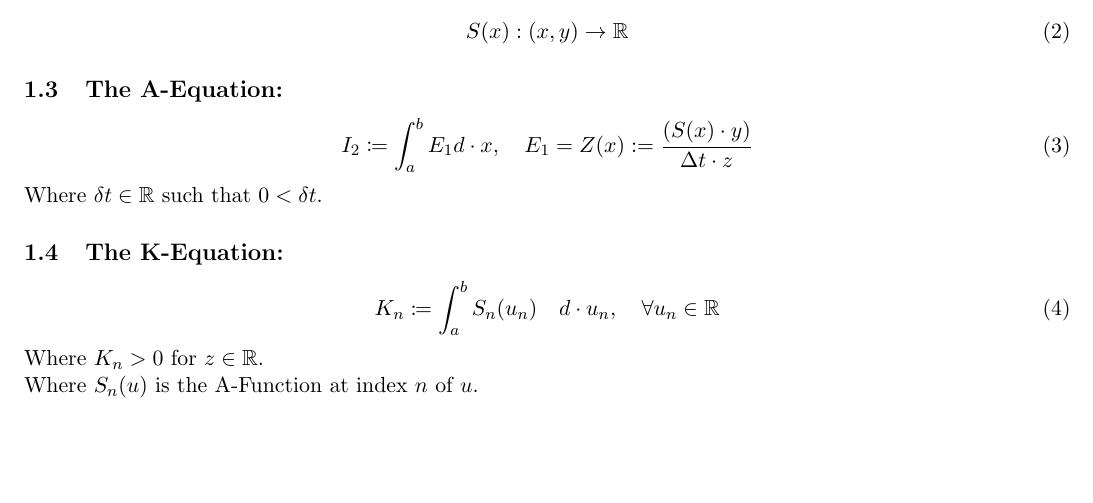
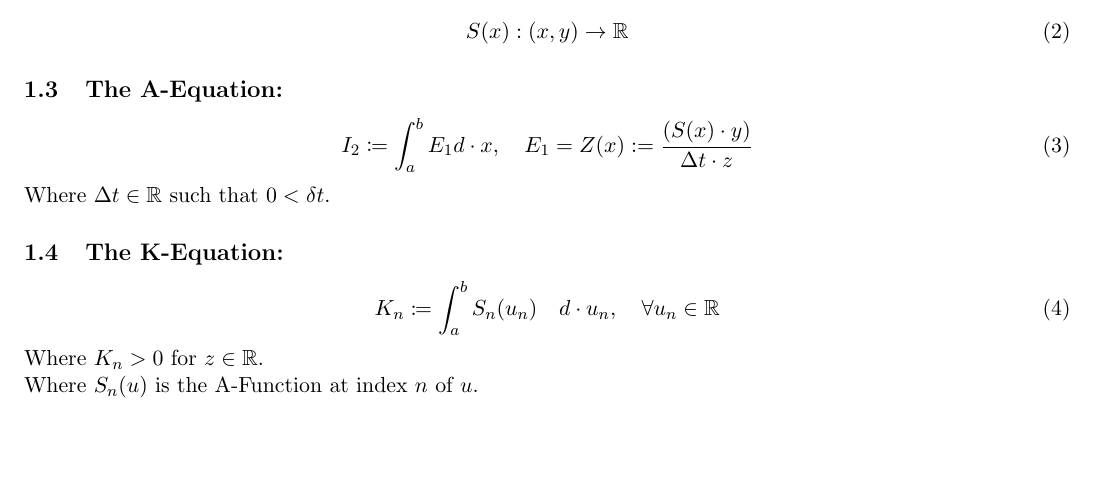
Before and after one commit to publications-and-more/wg, a LaTeX document (source/wg04/paper.tex): part of the page, cut so that both start at the same text. Compiled offline with pdfLaTeX.

```diff
--- a/source/wg04/paper.tex
+++ b/source/wg04/paper.tex
@@ -37,7 +37,7 @@
 \begin{equation}
 	I_{2} \coloneqq \int_{a}^{b} E_{1}d \cdot x, \quad E_{1} = Z(x) := \frac{(S(x) \cdot y)}{\Delta t \cdot z}
 \end{equation}
-Where $\delta t \in \mathbb{R}$ such that $0 < \delta t$.
+Where $\Delta t \in \mathbb{R}$ such that $0 < \delta t$.
 \subsection{The K-Equation:}
 \begin{equation}
 	K_{n} \coloneqq \int_{a}^{b} S_{n}(u_{n}) \quad d \cdot u_{n}, \quad \forall u_{n} \in \mathbb{R}
```
